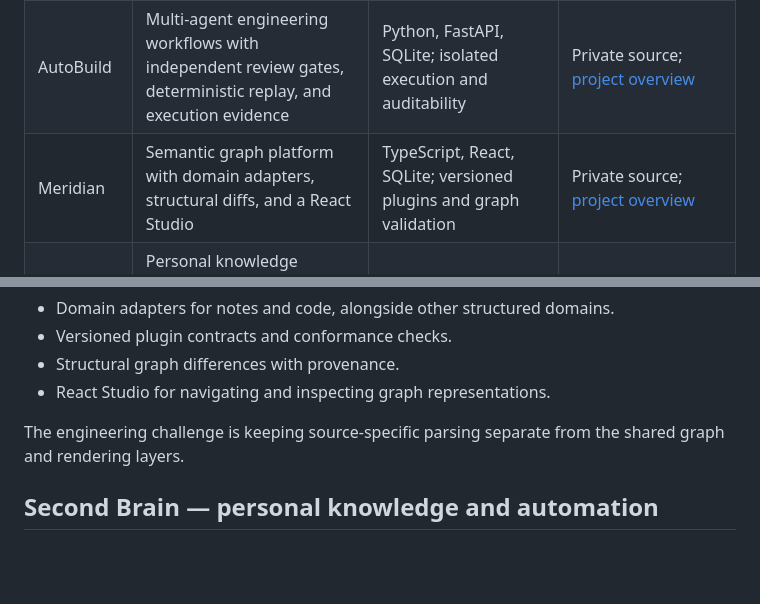
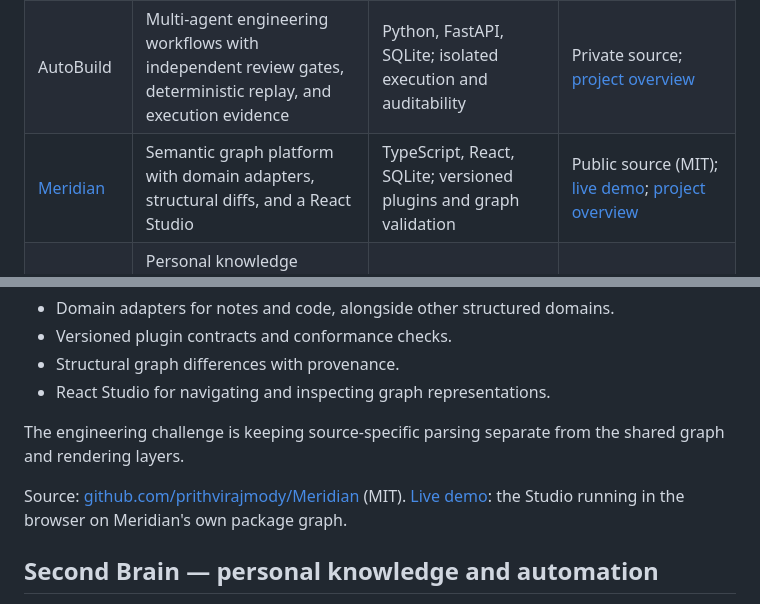
Before and after one commit to prithvirajmody/prithvirajmody.github.io, a Markdown page: README.md, 2 parts joined by grey strips. Drawn GitHub-style; blank space fills up the shorter version.

Commit message:
Link Meridian's public source and live demo
Co-Authored-By: Claude Opus 5.5 <noreply@anthropic.com>

```diff
--- a/README.md
+++ b/README.md
@@ -12,7 +12,7 @@ I build software that turns complex data into usable tools: EEG workflows, agent
 |---|---|---|---|
 | [PyBCI](https://github.com/prithvirajmody/PyBCI-release) | Desktop workspace for EEG acquisition, preprocessing, visualization, and model training | Python, PyQt5, FastAPI; service-backed desktop workflows and plugin contracts | Public early-access downloads; private source |
 | AutoBuild | Multi-agent engineering workflows with independent review gates, deterministic replay, and execution evidence | Python, FastAPI, SQLite; isolated execution and auditability | Private source; [project overview](#autobuild--governed-agent-workflows) |
-| Meridian | Semantic graph platform with domain adapters, structural diffs, and a React Studio | TypeScript, React, SQLite; versioned plugins and graph validation | Private source; [project overview](#meridian--semantic-graph-platform) |
+| [Meridian](https://github.com/prithvirajmody/Meridian) | Semantic graph platform with domain adapters, structural diffs, and a React Studio | TypeScript, React, SQLite; versioned plugins and graph validation | Public source (MIT); [live demo](https://prithvirajmody.github.io/Meridian/); [project overview](#meridian--semantic-graph-platform) |
 | Second Brain | Personal knowledge system with communication ingestion, indexed retrieval, cited answers, and scheduled briefings | Python, Claude Code, SQLite, discord.py, systemd | Private personal system; [project overview](#second-brain--personal-knowledge-and-automation) |
 | Sleep staging | Intracranial EEG evaluation pipeline comparing classical ML with SleepSEEG | scikit-learn, MNE; patient-held-out evaluation and benchmark debugging | Research source private; [results summary](#research--intracranial-eeg-sleep-staging) |
 | Kubera | Paper-trading arena that races NSE strategy variants in simulated accounts and ranks them by the lower bound of a bootstrap 95% CI on expectancy | Python, pandas, FastAPI, React; walk-forward validation, backtest-gated Claude Agent SDK agents, offline CI | Private source; [project overview](#kubera--paper-trading-arena) |
@@ -54,6 +54,8 @@ Meridian gives different sources a common graph representation, then validates,
 - React Studio for navigating and inspecting graph representations.
 
 The engineering challenge is keeping source-specific parsing separate from the shared graph and rendering layers.
+
+Source: [github.com/prithvirajmody/Meridian](https://github.com/prithvirajmody/Meridian) (MIT). [Live demo](https://prithvirajmody.github.io/Meridian/): the Studio running in the browser on Meridian's own package graph.
 
 ## Second Brain — personal knowledge and automation
 
```
